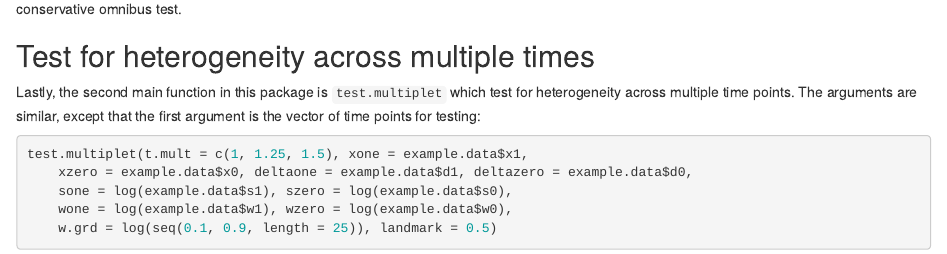
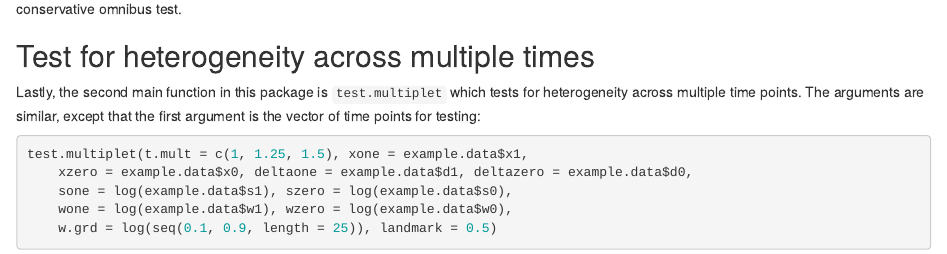
Before and after one commit to laylaparast/hetsurrSurv, an R Markdown document (hetsurrSurv_tutorial.Rmd): the page in a window 1100 px wide, from 3690 px down. The pictures show the output file hetsurrSurv_tutorial.html that the author committed with the source, opened offline.

Commit message:
Add files via upload

````diff
--- a/hetsurrSurv_tutorial.Rmd
+++ b/hetsurrSurv_tutorial.Rmd
@@ -77,7 +77,7 @@ Notice that the resulting output includes standard error estimates, as well as t
 
 ## Test for heterogeneity across multiple times
 
-Lastly, the second main function in this package is `test.multiplet` which test for heterogeneity across multiple time points. The arguments are similar, except that the first argument is the vector of time points for testing:
+Lastly, the second main function in this package is `test.multiplet` which tests for heterogeneity across multiple time points. The arguments are similar, except that the first argument is the vector of time points for testing:
 
 ```{r}
 test.multiplet(t.mult = c(1,1.25,1.5), xone=example.data$x1, xzero=example.data$x0,
````
Also changed, not shown: hetsurrSurv_tutorial.html.
